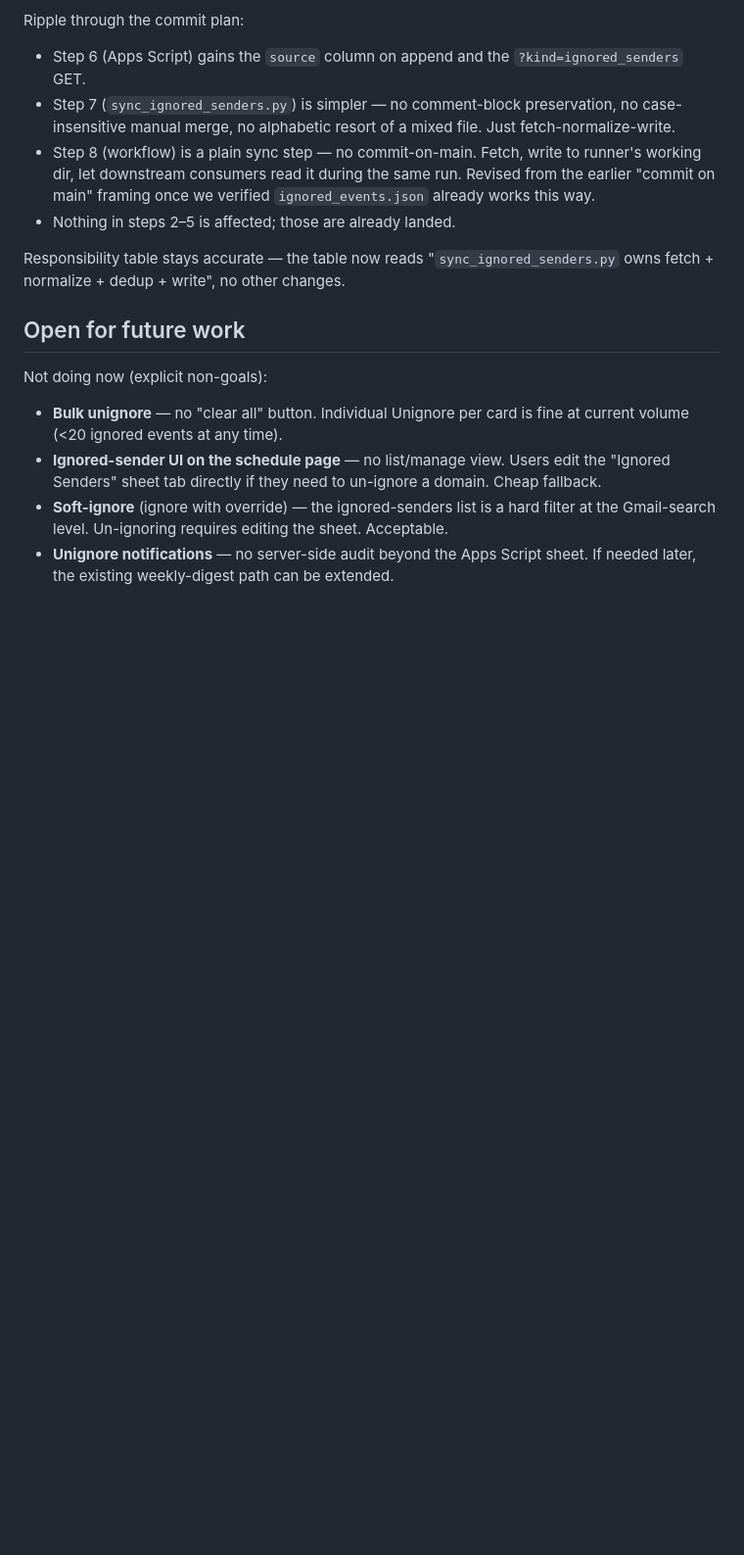
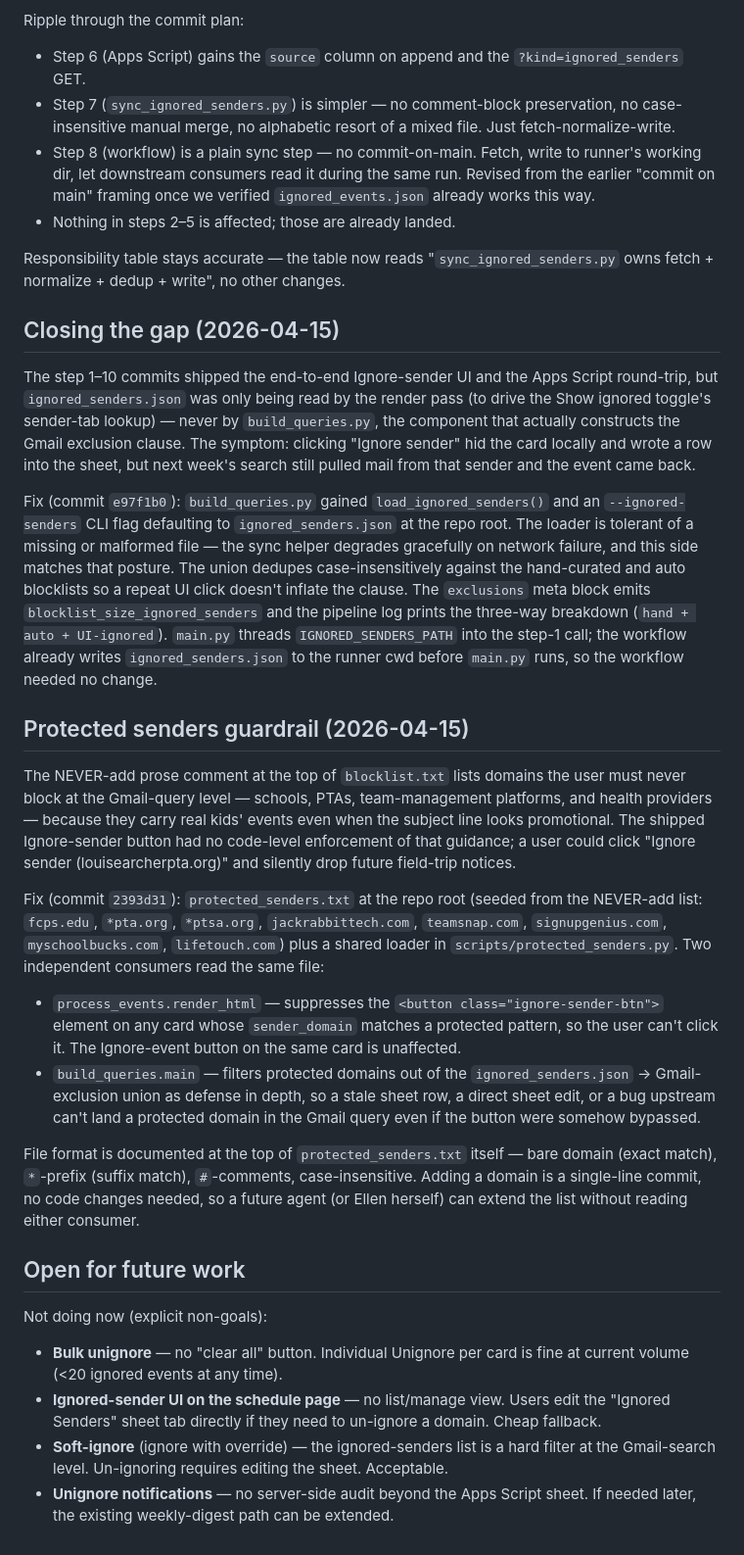
Before and after one commit to holmes1371/kidschedules, a Markdown page: design/ignore-undo-and-block-sender.md, the part around the change. Shown at 98% size. Rendered like a GitHub page; blank space fills up the shorter version.

```diff
--- a/design/ignore-undo-and-block-sender.md
+++ b/design/ignore-undo-and-block-sender.md
@@ -217,6 +217,23 @@ Ripple through the commit plan:
 
 Responsibility table stays accurate — the table now reads "`sync_ignored_senders.py` owns fetch + normalize + dedup + write", no other changes.
 
+## Closing the gap (2026-04-15)
+
+The step 1–10 commits shipped the end-to-end Ignore-sender UI and the Apps Script round-trip, but `ignored_senders.json` was only being read by the render pass (to drive the Show ignored toggle's sender-tab lookup) — never by `build_queries.py`, the component that actually constructs the Gmail exclusion clause. The symptom: clicking "Ignore sender" hid the card locally and wrote a row into the sheet, but next week's search still pulled mail from that sender and the event came back.
+
+Fix (commit `e97f1b0`): `build_queries.py` gained `load_ignored_senders()` and an `--ignored-senders` CLI flag defaulting to `ignored_senders.json` at the repo root. The loader is tolerant of a missing or malformed file — the sync helper degrades gracefully on network failure, and this side matches that posture. The union dedupes case-insensitively against the hand-curated and auto blocklists so a repeat UI click doesn't inflate the clause. The `exclusions` meta block emits `blocklist_size_ignored_senders` and the pipeline log prints the three-way breakdown (`hand + auto + UI-ignored`). `main.py` threads `IGNORED_SENDERS_PATH` into the step-1 call; the workflow already writes `ignored_senders.json` to the runner cwd before `main.py` runs, so the workflow needed no change.
+
+## Protected senders guardrail (2026-04-15)
+
+The NEVER-add prose comment at the top of `blocklist.txt` lists domains the user must never block at the Gmail-query level — schools, PTAs, team-management platforms, and health providers — because they carry real kids' events even when the subject line looks promotional. The shipped Ignore-sender button had no code-level enforcement of that guidance; a user could click "Ignore sender (louisearcherpta.org)" and silently drop future field-trip notices.
+
+Fix (commit `2393d31`): `protected_senders.txt` at the repo root (seeded from the NEVER-add list: `fcps.edu`, `*pta.org`, `*ptsa.org`, `jackrabbittech.com`, `teamsnap.com`, `signupgenius.com`, `myschoolbucks.com`, `lifetouch.com`) plus a shared loader in `scripts/protected_senders.py`. Two independent consumers read the same file:
+
+- `process_events.render_html` — suppresses the `<button class="ignore-sender-btn">` element on any card whose `sender_domain` matches a protected pattern, so the user can't click it. The Ignore-event button on the same card is unaffected.
+- `build_queries.main` — filters protected domains out of the `ignored_senders.json` → Gmail-exclusion union as defense in depth, so a stale sheet row, a direct sheet edit, or a bug upstream can't land a protected domain in the Gmail query even if the button were somehow bypassed.
+
+File format is documented at the top of `protected_senders.txt` itself — bare domain (exact match), `*`-prefix (suffix match), `#`-comments, case-insensitive. Adding a domain is a single-line commit, no code changes needed, so a future agent (or Ellen herself) can extend the list without reading either consumer.
+
 ## Open for future work
 
 Not doing now (explicit non-goals):
```
Also changed, not shown: ROADMAP.md (+5 -5 lines).
